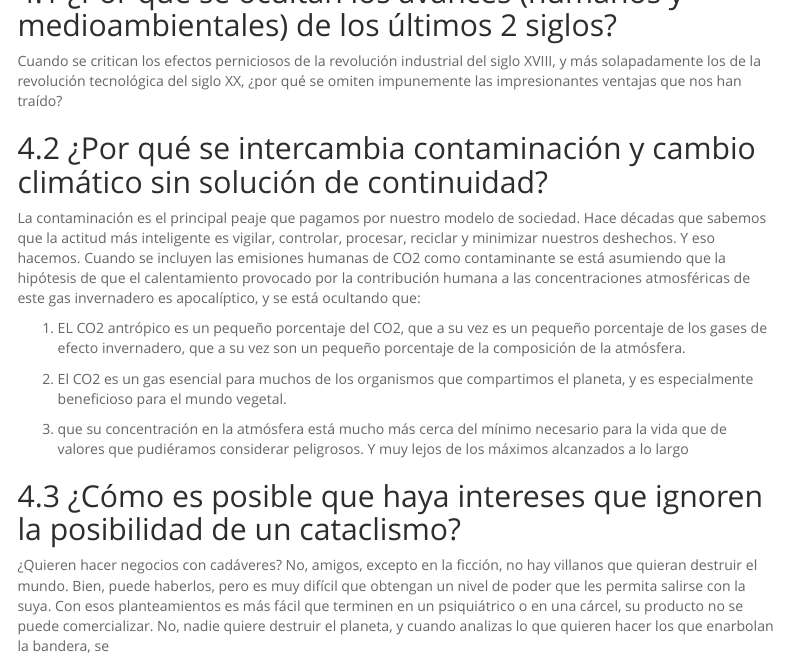
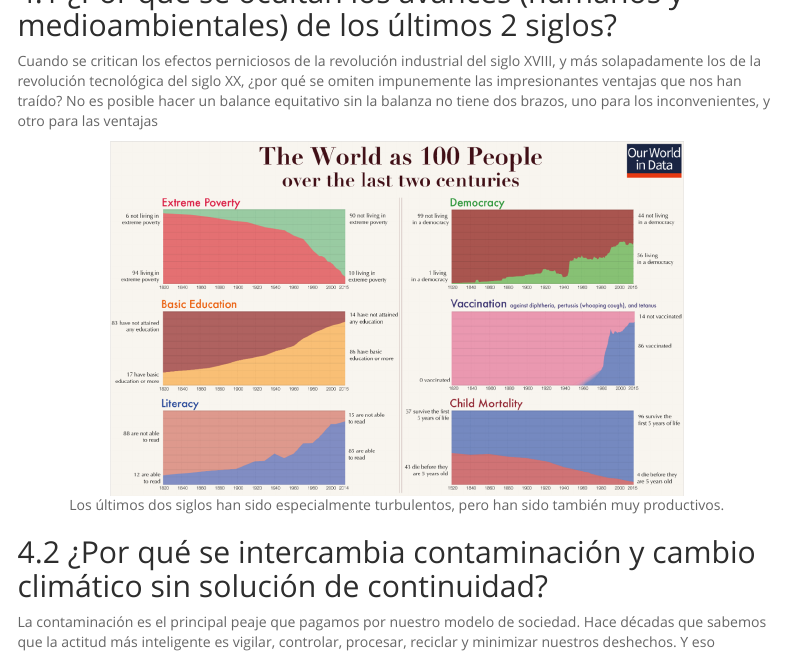
Before and after one commit to Eclectikus/cartaestudiantesccc, an R Markdown document (index.rmd): the page in a window 1100 px wide, from 7030 px down. Rendered offline with R 4.5, knitr and Pandoc, with nearby package versions; menus at the side of the page are left out; badge pictures from the web are left out.

Commit message:
Update index.rmd

````diff
--- a/index.rmd
+++ b/index.rmd
@@ -162,9 +162,11 @@ Pero tampoco podemos esperar a que la Ciencia tenga una respuesta precisa y diá
 
 ## ¿Por qué se ocultan los avances (humanos y medioambientales) de los últimos 2 siglos?
 
-Cuando se critican los efectos perniciosos de la revolución industrial del siglo XVIII, y más solapadamente los de la revolución tecnológica del siglo XX, ¿por qué se omiten impunemente las impresionantes ventajas que nos han traído?
+Cuando se critican los efectos perniciosos de la revolución industrial del siglo XVIII, y más solapadamente los de la revolución tecnológica del siglo XX, ¿por qué se omiten impunemente las impresionantes ventajas que nos han traído? No es posible hacer un balance equitativo sin la balanza no tiene dos brazos, uno para los inconvenientes, y otro para las ventajas
 
-
+```{r 2siglos, echo=FALSE, fig.align='center', fig.cap="Los últimos dos siglos han sido especialmente turbulentos, pero han sido también muy productivos.", out.width=570}
+knitr::include_graphics("figure/2siglos.png")
+```
 
 ## ¿Por qué se intercambia contaminación y cambio climático sin solución de continuidad?
 
````
